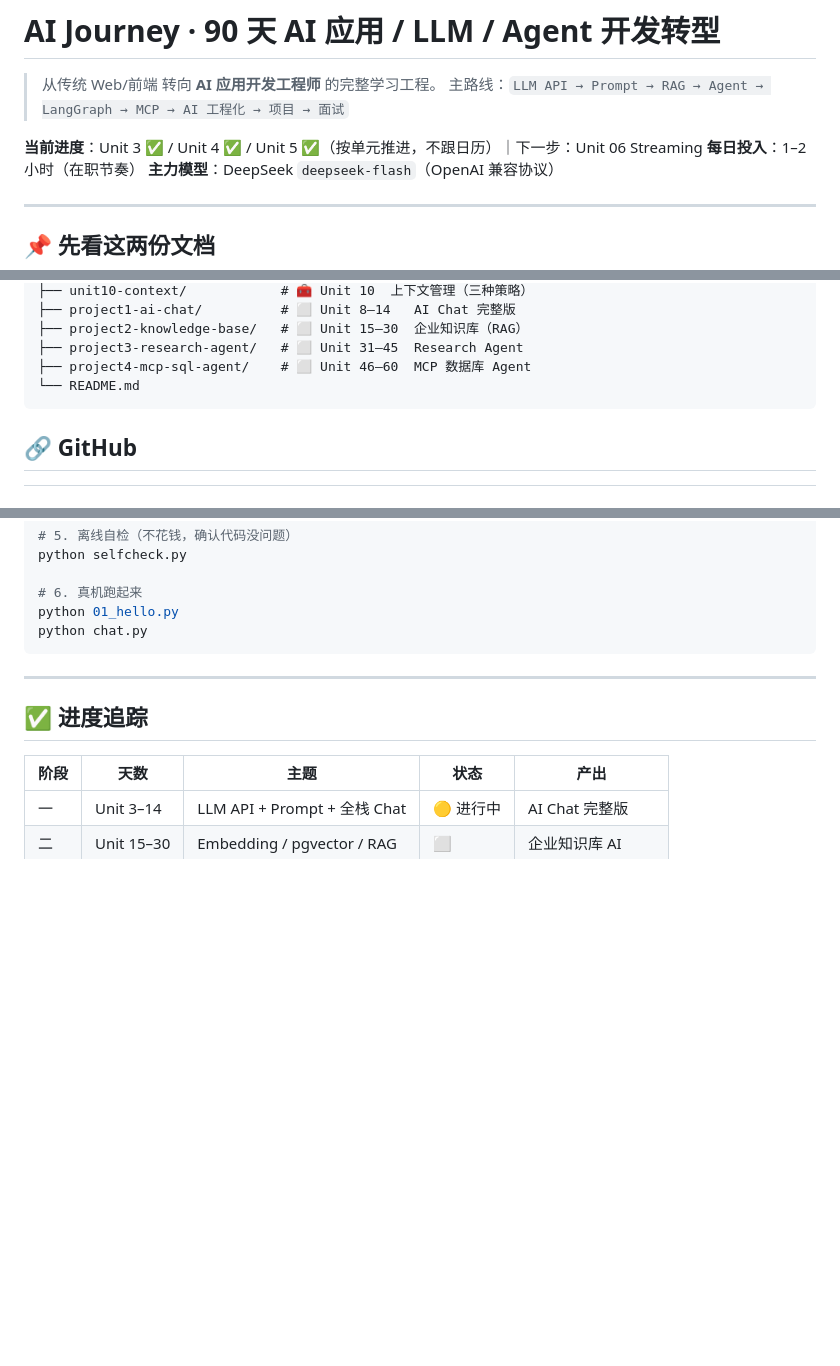
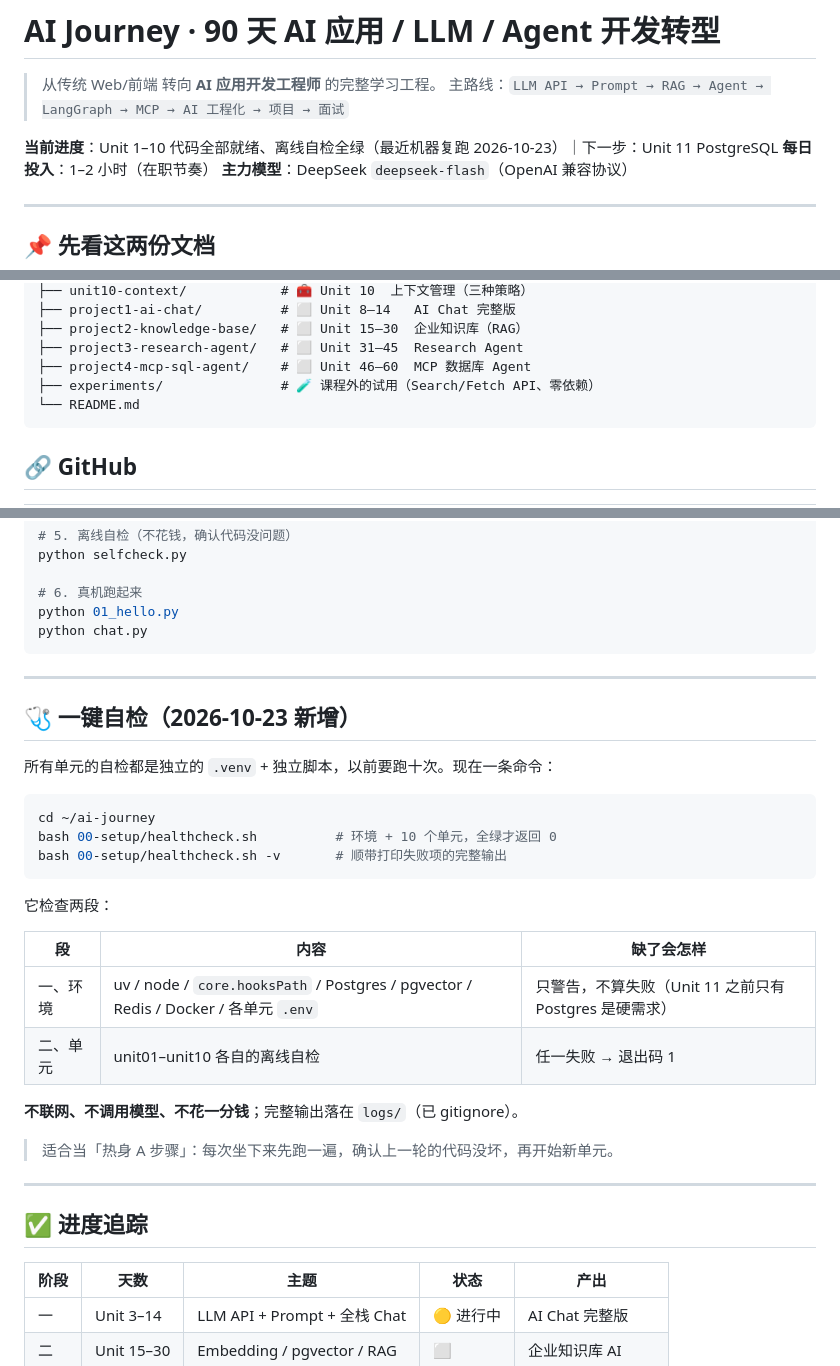
Before and after one commit to Conroy-X/deepseek-stream-demo, a Markdown page: README.md, 3 parts joined by grey strips. GitHub-like rendering; blank space fills up the shorter version.

````diff
--- a/README.md
+++ b/README.md
@@ -3,7 +3,7 @@
 > 从传统 Web/前端 转向 **AI 应用开发工程师** 的完整学习工程。
 > 主路线：`LLM API → Prompt → RAG → Agent → LangGraph → MCP → AI 工程化 → 项目 → 面试`
 
-**当前进度**：Unit 3 ✅ / Unit 4 ✅ / Unit 5 ✅（按单元推进，不跟日历）｜下一步：Unit 06 Streaming
+**当前进度**：Unit 1–10 代码全部就绪、离线自检全绿（最近机器复跑 2026-10-23）｜下一步：Unit 11 PostgreSQL
 **每日投入**：1–2 小时（在职节奏）
 **主力模型**：DeepSeek `deepseek-flash`（OpenAI 兼容协议）
 
@@ -38,6 +38,7 @@
 ├── project2-knowledge-base/   # ⬜ Unit 15–30  企业知识库（RAG）
 ├── project3-research-agent/   # ⬜ Unit 31–45  Research Agent
 ├── project4-mcp-sql-agent/    # ⬜ Unit 46–60  MCP 数据库 Agent
+├── experiments/               # 🧪 课程外的试用（Search/Fetch API、零依赖）
 └── README.md
 ```
 
@@ -110,6 +111,29 @@ python chat.py
 
 ---
 
+## 🩺 一键自检（2026-10-23 新增）
+
+所有单元的自检都是独立的 `.venv` + 独立脚本，以前要跑十次。现在一条命令：
+
+```bash
+cd ~/ai-journey
+bash 00-setup/healthcheck.sh          # 环境 + 10 个单元，全绿才返回 0
+bash 00-setup/healthcheck.sh -v       # 顺带打印失败项的完整输出
+```
+
+它检查两段：
+
+| 段 | 内容 | 缺了会怎样 |
+| --- | --- | --- |
+| 一、环境 | uv / node / `core.hooksPath` / Postgres / pgvector / Redis / Docker / 各单元 `.env` | 只警告，不算失败（Unit 11 之前只有 Postgres 是硬需求） |
+| 二、单元 | unit01–unit10 各自的离线自检 | 任一失败 → 退出码 1 |
+
+**不联网、不调用模型、不花一分钱**；完整输出落在 `logs/`（已 gitignore）。
+
+> 适合当「热身 A 步骤」：每次坐下来先跑一遍，确认上一轮的代码没坏，再开始新单元。
+
+---
+
 ## ✅ 进度追踪
 
 | 阶段 | 天数 | 主题 | 状态 | 产出 |
````
Also changed, not shown: docs/2026-10-23-维护记录与情报.md (added, +147 -0 lines), docs/学习单元计划.md (+6 -2 lines).
